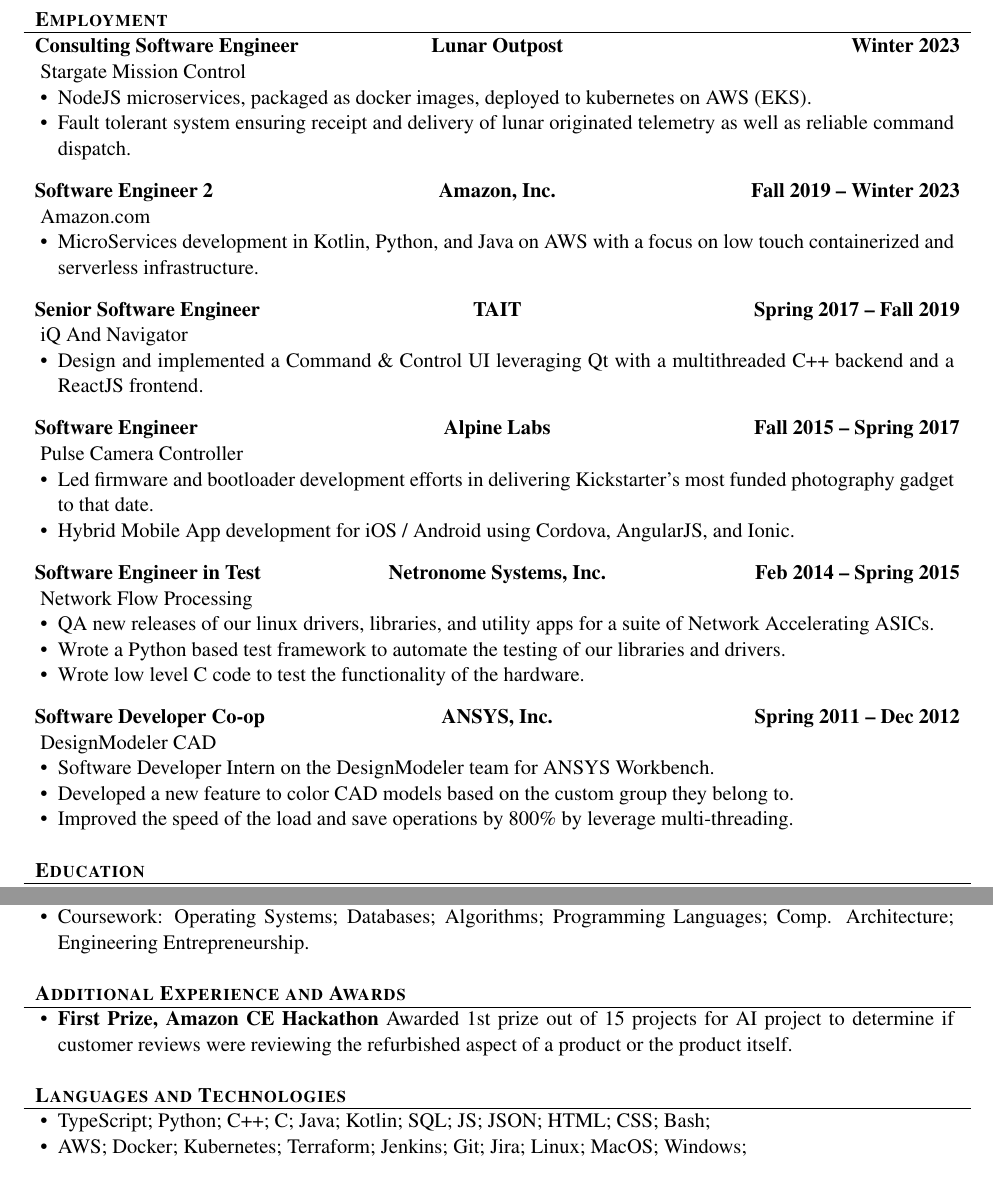
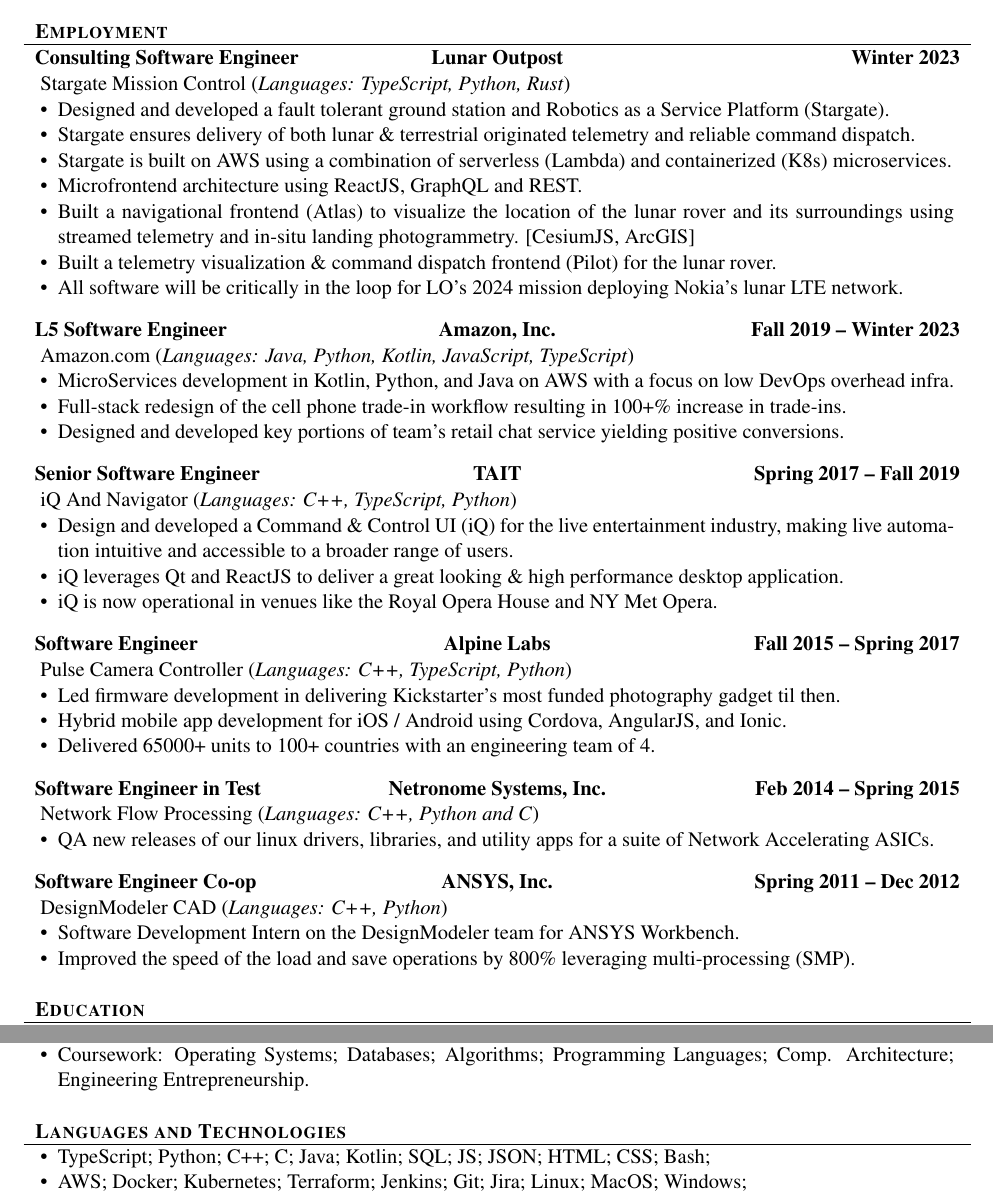
Before and after one commit to smuser90/musso_resume, a LaTeX CV (Sam_Musso_Resume.tex): two parts of the page before the commit and two parts of page 1 of 2 after it, joined at a grey line, cut so that both start at the same text. Compiled offline with pdfLaTeX.

Commit message:
Website Resume

```diff
--- a/Sam_Musso_Resume.tex
+++ b/Sam_Musso_Resume.tex
@@ -39,50 +39,57 @@
 	% Print the content
 	\begin{cvsection}{Employment}
 		\begin{cvsubsection}{Consulting Software Engineer}{Lunar Outpost}{Winter 2023}
-			Stargate Mission Control
+			Stargate Mission Control (\textit{Languages: TypeScript, Python, Rust})
 			\begin{itemize}
-				\item NodeJS microservices, packaged as docker images, deployed to kubernetes on AWS (EKS).
-				\item Fault tolerant system ensuring receipt and delivery of lunar originated telemetry as well as reliable command dispatch.
+				\item Designed and developed a fault tolerant ground station and Robotics as a Service Platform (Stargate).
+				\item Stargate ensures delivery of both lunar \& terrestrial originated telemetry and reliable command dispatch.
+				\item Stargate is built on AWS using a combination of serverless (Lambda) and containerized (K8s) microservices.
+				\item Microfrontend architecture using ReactJS, GraphQL and REST.
+				\item Built a navigational frontend (Atlas) to visualize the location of the lunar rover and its surroundings using streamed telemetry and in-situ landing photogrammetry. [CesiumJS, ArcGIS]
+				\item Built a telemetry visualization \& command dispatch frontend (Pilot) for the lunar rover.
+				\item All software will be critically in the loop for LO's 2024 mission deploying Nokia's lunar LTE network.
 			\end{itemize}
 		\end{cvsubsection}
 
-		\begin{cvsubsection}{Software Engineer 2}{Amazon, Inc.}{Fall 2019 -- Winter 2023}
-			Amazon.com
+		\begin{cvsubsection}{L5 Software Engineer}{Amazon, Inc.}{Fall 2019 -- Winter 2023}
+			Amazon.com (\textit{Languages: Java, Python, Kotlin, JavaScript, TypeScript})
 			\begin{itemize}
-				\item MicroServices development in Kotlin, Python, and Java on AWS with a focus on low touch containerized and serverless infrastructure.
+				\item MicroServices development in Kotlin, Python, and Java on AWS with a focus on low DevOps overhead infra.
+				\item Full-stack redesign of the cell phone trade-in workflow resulting in 100+\% increase in trade-ins.
+				\item Designed and developed key portions of team's retail chat service yielding positive conversions.
 			\end{itemize}
 		\end{cvsubsection}
 
 		\begin{cvsubsection}{Senior Software Engineer}{TAIT}{Spring 2017 -- Fall 2019}
-			iQ And Navigator
+			iQ And Navigator (\textit{Languages: C++, TypeScript, Python})
 			\begin{itemize}
-				\item Design and implemented a Command \& Control UI leveraging Qt with a multithreaded C++ backend and a ReactJS frontend.
+				\item Design and developed a Command \& Control UI (iQ) for the live entertainment industry, making live automation intuitive and accessible to a broader range of users.
+				\item iQ leverages Qt and ReactJS to deliver a great looking \& high performance desktop application.
+				\item iQ is now operational in venues like the Royal Opera House and NY Met Opera.
 			\end{itemize}
 		\end{cvsubsection}
 
 		\begin{cvsubsection}{Software Engineer}{Alpine Labs}{Fall 2015 -- Spring 2017}
-			Pulse Camera Controller
+			Pulse Camera Controller	(\textit{Languages: C++, TypeScript, Python})
 			\begin{itemize}
-				\item Led firmware and bootloader development efforts in delivering Kickstarter's most funded photography gadget to that date.
-				\item Hybrid Mobile App development for iOS / Android using Cordova, AngularJS, and Ionic.
+				\item Led firmware development in delivering Kickstarter's most funded photography gadget til then.
+				\item Hybrid mobile app development for iOS / Android using Cordova, AngularJS, and Ionic.
+				\item Delivered 65000+ units to 100+ countries with an engineering team of 4.
 			\end{itemize}
 		\end{cvsubsection}
 
 		\begin{cvsubsection}{Software Engineer in Test}{Netronome Systems, Inc.}{Feb 2014 -- Spring 2015}
-			Network Flow Processing
+			Network Flow Processing (\textit{Languages: C++, Python and C})
 			\begin{itemize}
 				\item QA new releases of our linux drivers, libraries, and utility apps for a suite of Network Accelerating ASICs.
-				\item Wrote a Python based test framework to automate the testing of our libraries and drivers.
-				\item Wrote low level C code to test the functionality of the hardware.
 			\end{itemize}
 		\end{cvsubsection}
 
-		\begin{cvsubsection}{Software Developer Co-op}{ANSYS, Inc.}{Spring 2011 -- Dec 2012}
-			DesignModeler CAD
+		\begin{cvsubsection}{Software Engineer Co-op}{ANSYS, Inc.}{Spring 2011 -- Dec 2012}
+			DesignModeler CAD (\textit{Languages: C++, Python})
 			\begin{itemize}
-				\item Software Developer Intern on the DesignModeler team for ANSYS Workbench.
-				\item Developed a new feature to color CAD models based on the custom group they belong to.
-				\item Improved the speed of the load and save operations by 800\% by leverage multi-threading.
+				\item Software Development Intern on the DesignModeler team for ANSYS Workbench.
+				\item Improved the speed of the load and save operations by 800\% leveraging multi-processing (SMP).
 			\end{itemize}
 		\end{cvsubsection}
 	\end{cvsection}
@@ -92,14 +99,6 @@
 			\begin{itemize}
 				\item B.S.E. in Computer Engineering, Dec 2013.  In-major GPA: 3.4.
 				\item Coursework: Operating Systems; Databases; Algorithms; Programming Languages; Comp. Architecture; Engineering Entrepreneurship.
-			\end{itemize}
-		\end{cvsubsection}
-	\end{cvsection}
-
-	\begin{cvsection}{Additional Experience and Awards}
-		\begin{cvsubsection}{}{}{}
-			\begin{itemize}
-				\item \textbf{First Prize, Amazon CE Hackathon} Awarded 1st prize out of 15 projects for AI project to determine if customer reviews were reviewing the refurbished aspect of a product or the product itself.
 			\end{itemize}
 		\end{cvsubsection}
 	\end{cvsection}
```
